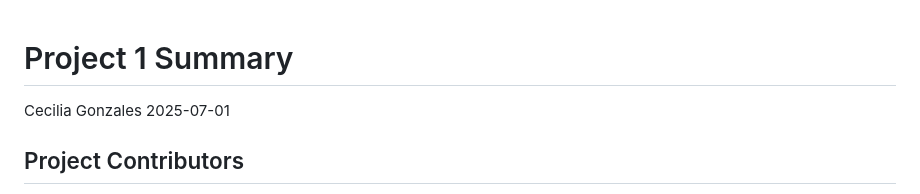
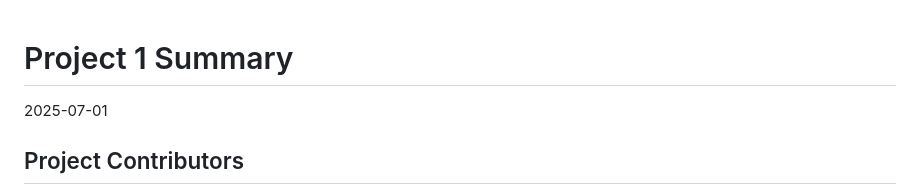
Before and after one commit to University-of-Colorado-Sports-Science/t1p1-data-analysis-2025, a Markdown page: README.md, the part around the change. GitHub-like rendering.

```diff
--- a/README.md
+++ b/README.md
@@ -1,6 +1,5 @@
 Project 1 Summary
 ================
-Cecilia Gonzales
 2025-07-01
 
 ## Project Contributors
```
